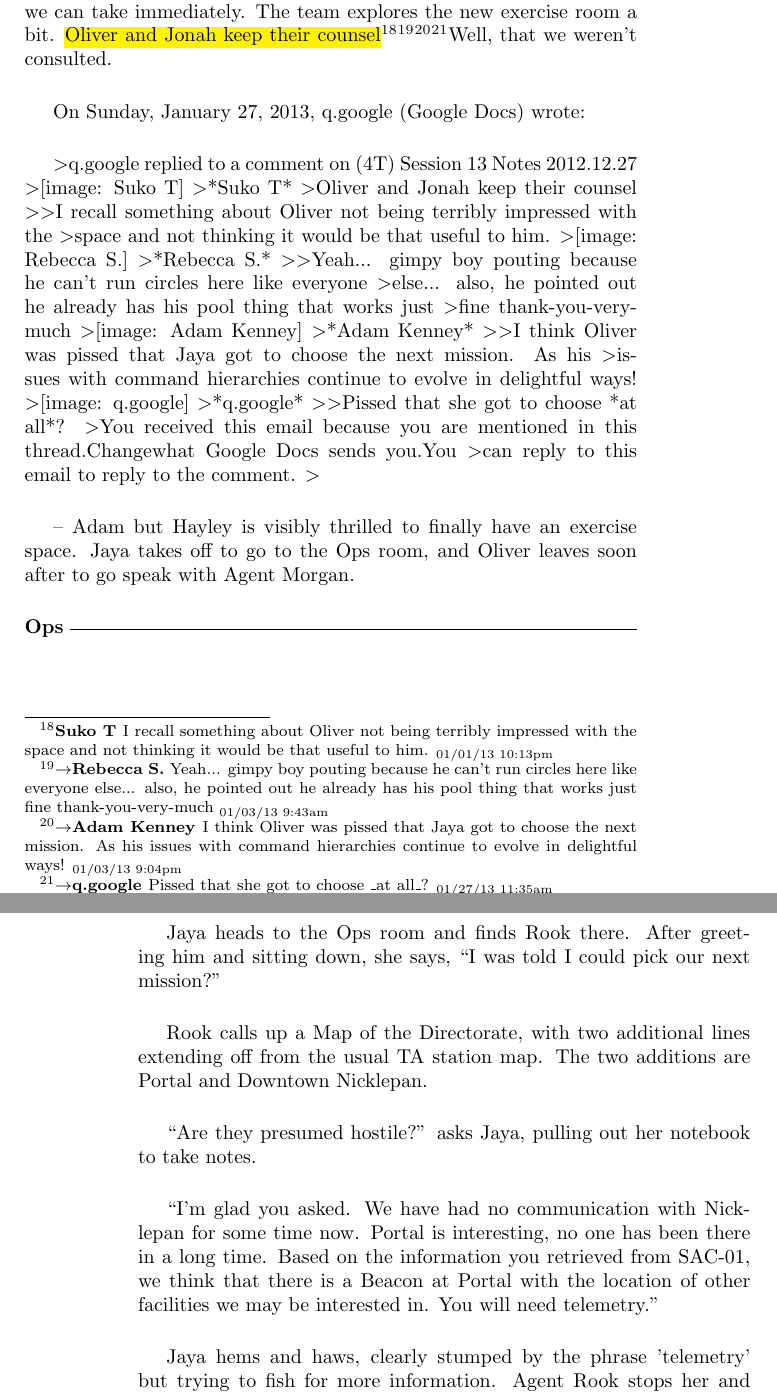
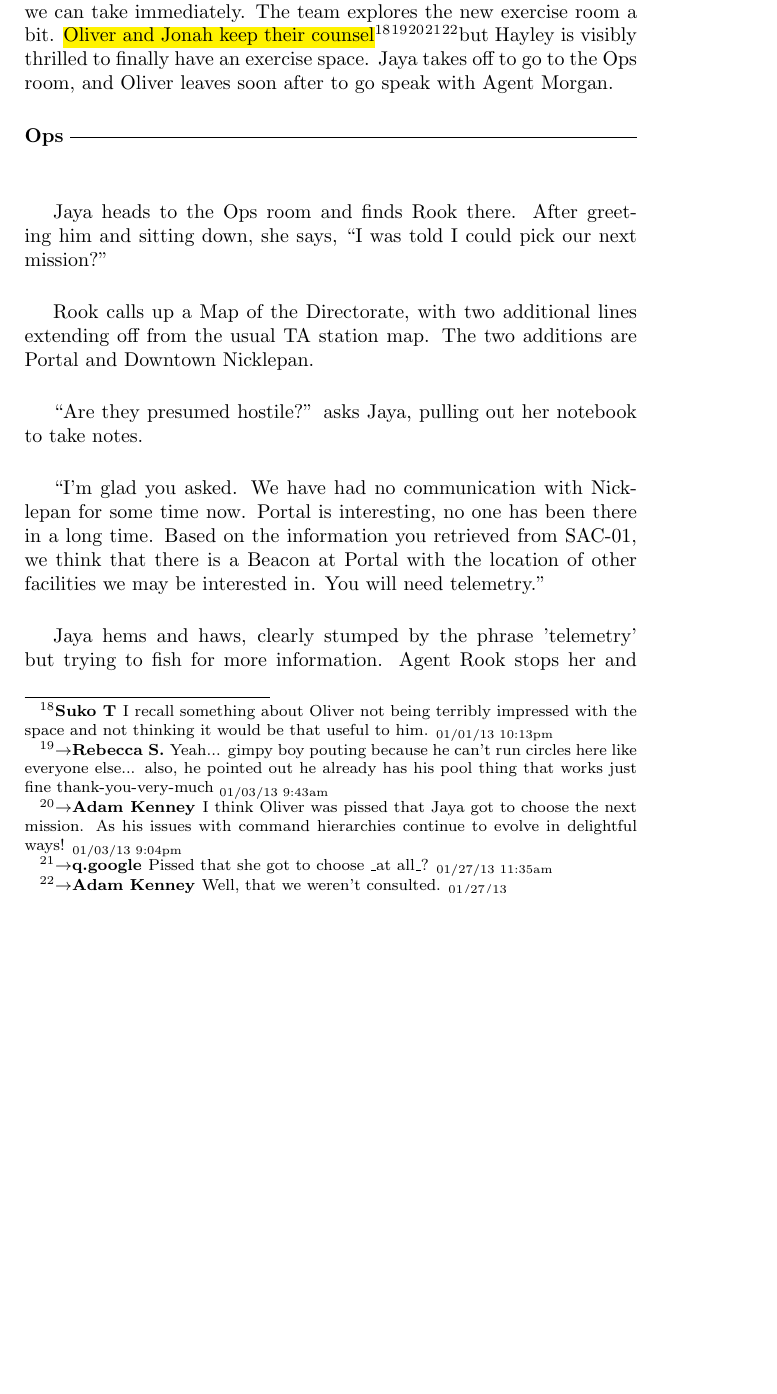
Before and after one commit to sithel/google-book-exporter, a LaTeX book (4T/main.ltx, which reads 4T/ch13.tex): two parts of pages 200 and 201 of 217 before the commit and part of page 200 of 217 after it, the two joined at a grey line, cut so that both start at the same text, the shorter picture padded with empty space. Compiled offline with pdfLaTeX.

Commit message:
Fixing highlights, quotes, and a comment for ch13

```diff
--- a/4T/ch13.tex
+++ b/4T/ch13.tex
@@ -240,39 +240,7 @@ Hayley goes to speak to Jari and asks him if he can teach her how to keep \hl{tr
 
 \sceneHeadline{Bunk \& New Exercise Room}
 
-Everyone congregates into the bunk room and Jaya comes in, excited to show off the new space that she's found for us.  She says that she gets to choose our next mission and that she got us more Shore Leave that we can take immediately.  The team explores the new exercise room a bit.  \hl{Oliver and Jonah keep their counsel}\footnote{\textbf{Suko T }I recall something about Oliver not being terribly impressed with the space and not thinking it would be that useful to him. \textsubscript{01/01/13 10:13pm}}\footnote{$\rightarrow$\textbf{Rebecca S. }Yeah... gimpy boy pouting because he can't run circles here like everyone else... also, he pointed out he already has his pool thing that works just fine thank-you-very-much \textsubscript{01/03/13 9:43am}}\footnote{$\rightarrow$\textbf{Adam Kenney }I think Oliver was pissed that Jaya got to choose the next mission.  As his issues with command hierarchies continue to evolve in delightful ways! \textsubscript{01/03/13 9:04pm}}\footnote{$\rightarrow$\textbf{q.google }Pissed that she got to choose \_at all\_? \textsubscript{01/27/13 11:35am}}Well, that we weren't consulted.
-
-On Sunday, January 27, 2013, q.google (Google Docs) wrote:
-
-\textgreater  q.google replied to a comment on (4T) Session 13 Notes 2012.12.27
-\textgreater  {[}image: Suko T{]}
-\textgreater  *Suko T*
-\textgreater  Oliver and Jonah keep their counsel
-\textgreater
-\textgreater  I recall something about Oliver not being terribly impressed with the
-\textgreater  space and not thinking it would be that useful to him.
-\textgreater  {[}image: Rebecca S.{]}
-\textgreater  *Rebecca S.*
-\textgreater
-\textgreater  Yeah... gimpy boy pouting because he can't run circles here like everyone
-\textgreater  else... also, he pointed out he already has his pool thing that works just
-\textgreater  fine thank-you-very-much
-\textgreater  {[}image: Adam Kenney{]}
-\textgreater  *Adam Kenney*
-\textgreater
-\textgreater  I think Oliver was pissed that Jaya got to choose the next mission. As his
-\textgreater  issues with command hierarchies continue to evolve in delightful ways!
-\textgreater  {[}image: q.google{]}
-\textgreater  *q.google*
-\textgreater
-\textgreater  Pissed that she got to choose *at all*?
-\textgreater  You received this email because you are mentioned in this thread.Changewhat Google Docs sends you.You
-\textgreater  can reply to this email to reply to the comment.
-\textgreater
-
-
---
-    Adam but Hayley is visibly thrilled to finally have an exercise space.  Jaya takes off to go to the Ops room, and Oliver leaves soon after to go speak with Agent Morgan.
+Everyone congregates into the bunk room and Jaya comes in, excited to show off the new space that she's found for us.  She says that she gets to choose our next mission and that she got us more Shore Leave that we can take immediately.  The team explores the new exercise room a bit.  \hl{Oliver and Jonah keep their counsel}\footnote{\textbf{Suko T }I recall something about Oliver not being terribly impressed with the space and not thinking it would be that useful to him. \textsubscript{01/01/13 10:13pm}}\footnote{$\rightarrow$\textbf{Rebecca S. }Yeah... gimpy boy pouting because he can't run circles here like everyone else... also, he pointed out he already has his pool thing that works just fine thank-you-very-much \textsubscript{01/03/13 9:43am}}\footnote{$\rightarrow$\textbf{Adam Kenney }I think Oliver was pissed that Jaya got to choose the next mission.  As his issues with command hierarchies continue to evolve in delightful ways! \textsubscript{01/03/13 9:04pm}}\footnote{$\rightarrow$\textbf{q.google }Pissed that she got to choose \_at all\_? \textsubscript{01/27/13 11:35am}}\footnote{$\rightarrow$\textbf{Adam Kenney }Well, that we weren't consulted. \textsubscript{01/27/13 }}but Hayley is visibly thrilled to finally have an exercise space.  Jaya takes off to go to the Ops room, and Oliver leaves soon after to go speak with Agent Morgan.
 
 
 \sceneHeadline{Ops}
```
Also changed, not shown: 4T/ch13.tex (55 more changed lines).
